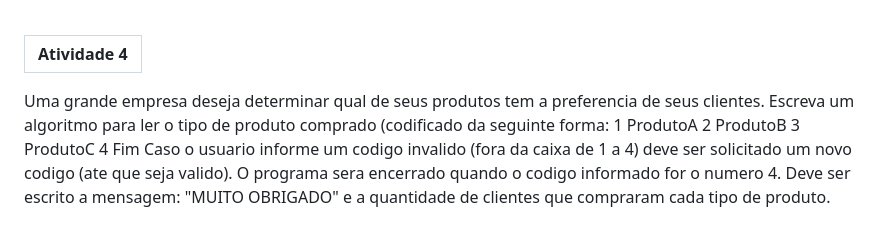
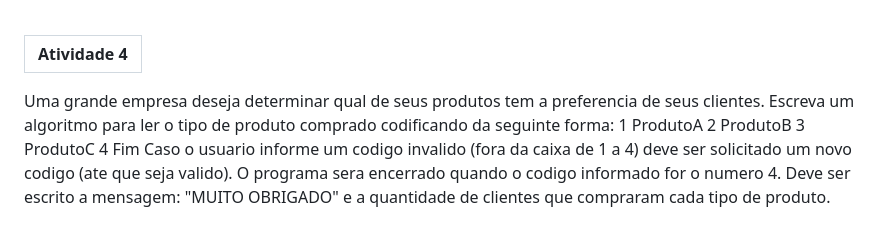
Before and after one commit to euLita/modulo1, a Markdown page: README.md, the part around the change. Rendered like a GitHub page.

Commit message:
fix text

```diff
--- a/README.md
+++ b/README.md
@@ -650,7 +650,7 @@ Escreva um programa para ler as coordenadas (X,Y) de uma quantidade indeterminad
 
 | Atividade 4
 |-
-Uma grande empresa deseja determinar qual de seus produtos tem a preferencia de seus clientes. Escreva um algoritmo para ler o tipo de produto comprado (codificado da seguinte forma:
+Uma grande empresa deseja determinar qual de seus produtos tem a preferencia de seus clientes. Escreva um algoritmo para ler o tipo de produto comprado codificando da seguinte forma:
 1 ProdutoA
 2 ProdutoB
 3 ProdutoC
```
